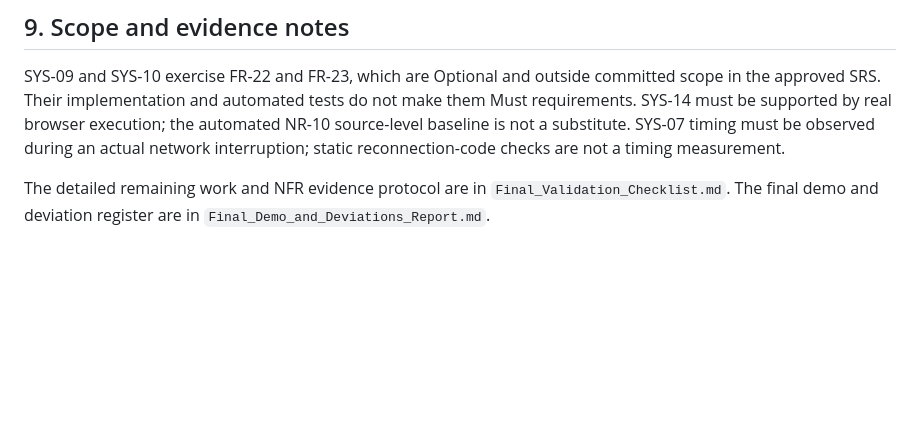
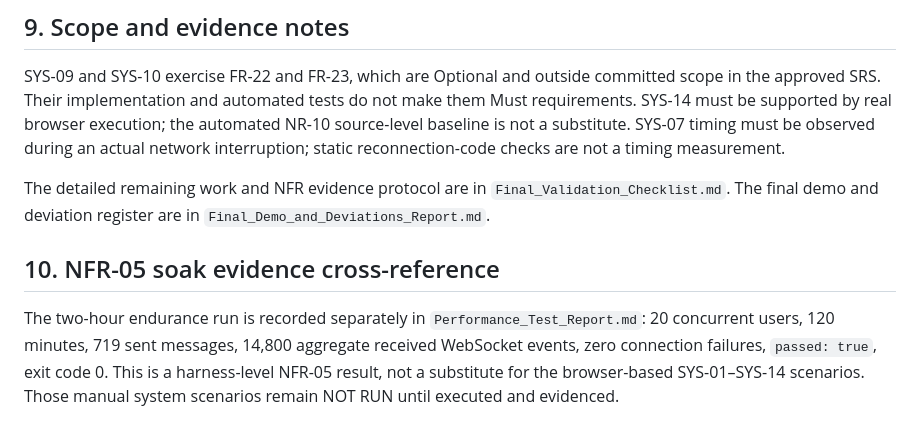
Before and after one commit to SE-MiniProject-5/chat-application-socket-programming, a Markdown page: docs/System_Validation_Report.md, the part around the change. Drawn GitHub-style; blank space fills up the shorter version.

Commit message:
docs: cross-reference NFR-05 soak result

```diff
--- a/docs/System_Validation_Report.md
+++ b/docs/System_Validation_Report.md
@@ -99,3 +99,8 @@ For each row, replace the existing “Not recorded” value only after execution
 SYS-09 and SYS-10 exercise FR-22 and FR-23, which are Optional and outside committed scope in the approved SRS. Their implementation and automated tests do not make them Must requirements. SYS-14 must be supported by real browser execution; the automated NR-10 source-level baseline is not a substitute. SYS-07 timing must be observed during an actual network interruption; static reconnection-code checks are not a timing measurement.
 
 The detailed remaining work and NFR evidence protocol are in `Final_Validation_Checklist.md`. The final demo and deviation register are in `Final_Demo_and_Deviations_Report.md`.
+
+
+## 10. NFR-05 soak evidence cross-reference
+
+The two-hour endurance run is recorded separately in `Performance_Test_Report.md`: 20 concurrent users, 120 minutes, 719 sent messages, 14,800 aggregate received WebSocket events, zero connection failures, `passed: true`, exit code 0. This is a harness-level NFR-05 result, not a substitute for the browser-based SYS-01–SYS-14 scenarios. Those manual system scenarios remain NOT RUN until executed and evidenced.
```
